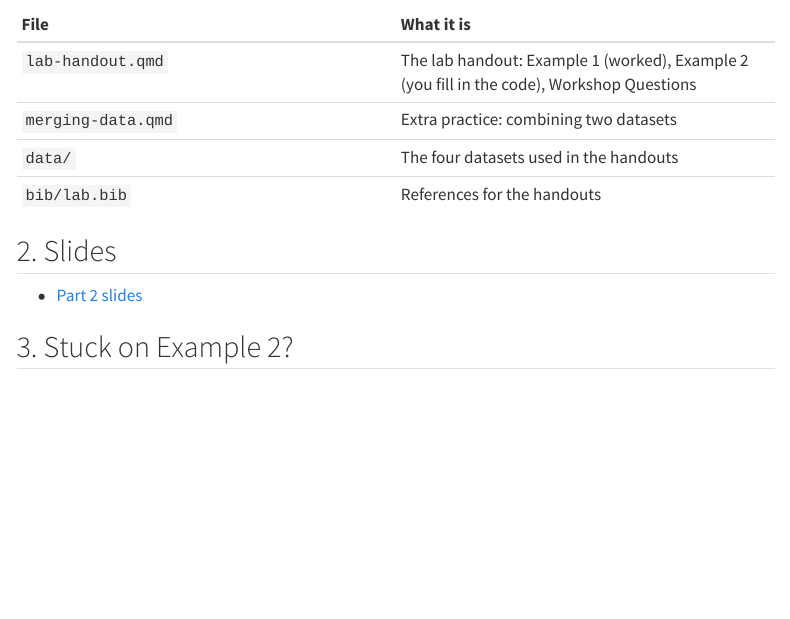
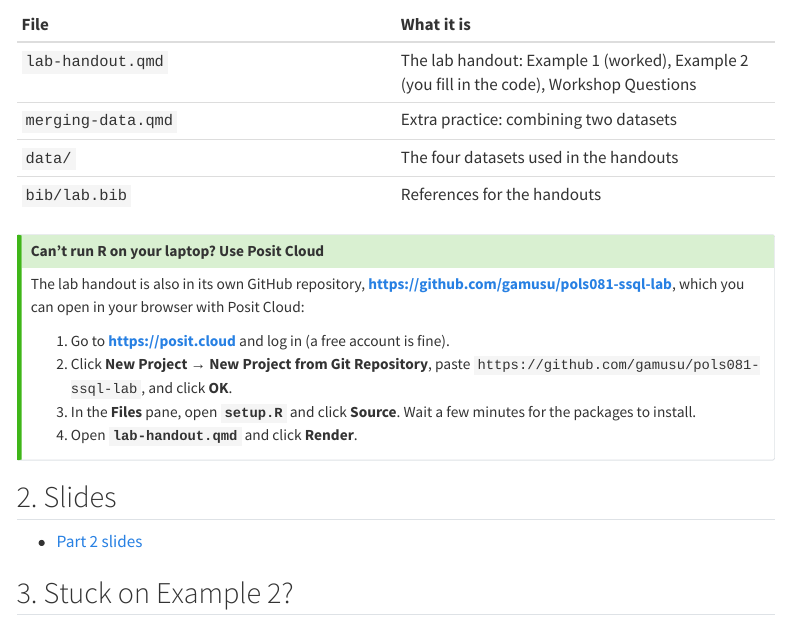
Before and after one commit to gamusu/pols081-ssql-workshop, a Quarto document (lab.qmd): the page in a window 1100 px wide, from 450 px down. Rendered offline with R 4.5, knitr and Pandoc in place of Quarto, with nearby package versions; menus at the side of the page are left out.

Commit message:
Lab page: link to the student repo for Posit Cloud
Co-Authored-By: Claude Opus 5.5 <noreply@anthropic.com>

```diff
--- a/lab.qmd
+++ b/lab.qmd
@@ -23,6 +23,16 @@
 | `merging-data.qmd` | Extra practice: combining two datasets |
 | `data/` | The four datasets used in the handouts |
 | `bib/lab.bib` | References for the handouts |
+
+::: {.callout-tip}
+## Can't run R on your laptop? Use Posit Cloud
+The lab handout is also in its own GitHub repository, **<https://github.com/gamusu/pols081-ssql-lab>**, which you can open in your browser with Posit Cloud:
+
+1. Go to **<https://posit.cloud>** and log in (a free account is fine).
+2. Click **New Project → New Project from Git Repository**, paste `https://github.com/gamusu/pols081-ssql-lab`, and click **OK**.
+3. In the **Files** pane, open **`setup.R`** and click **Source**. Wait a few minutes for the packages to install.
+4. Open **`lab-handout.qmd`** and click **Render**.
+:::
 
 ## 2. Slides
 
```
